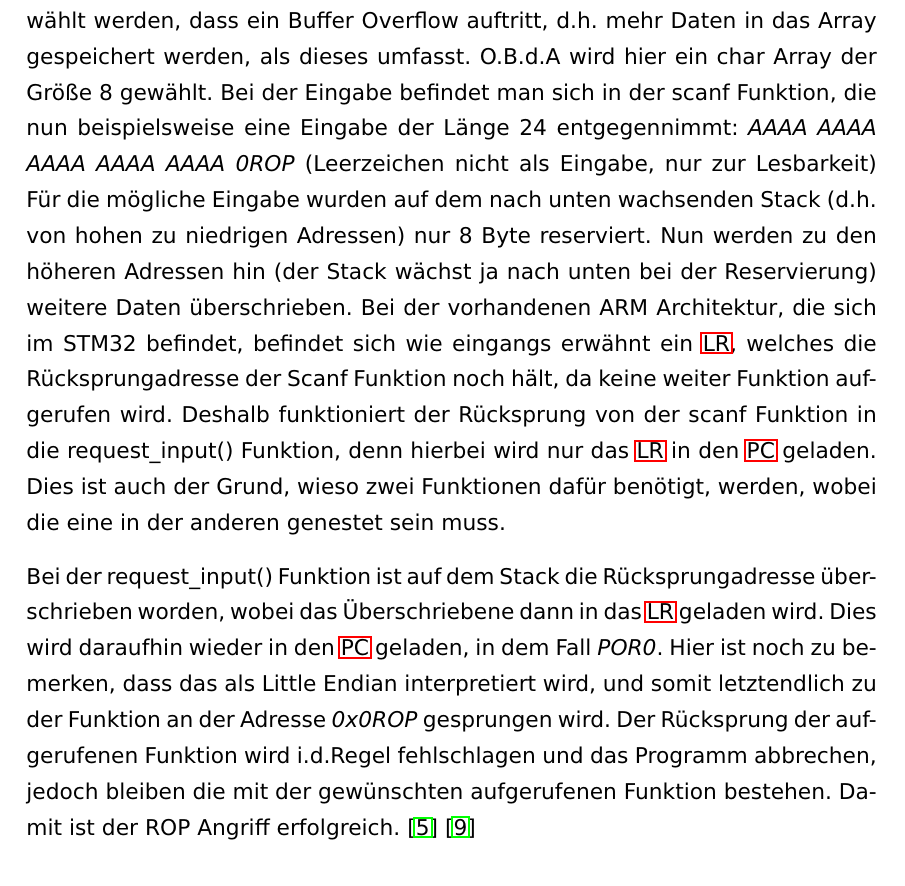
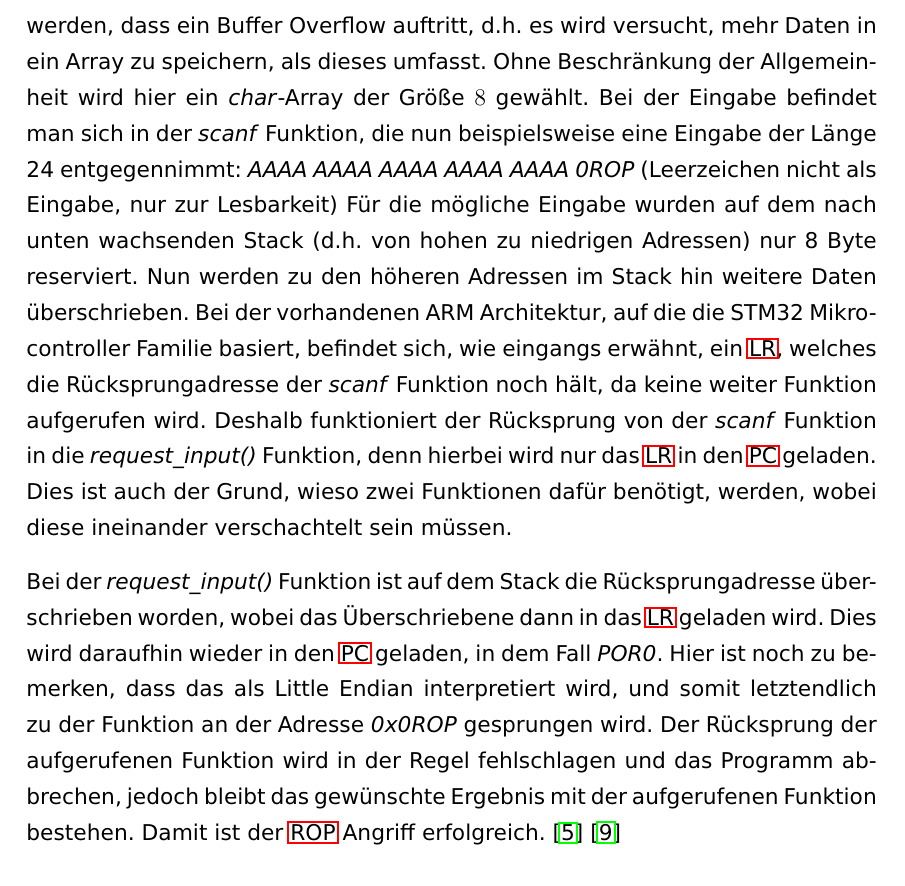
Before and after one commit to danielgruber99/CA_Studienarbeit, a LaTeX document (studienarbeit/studienarbeit.tex): part of page 16 of 24, cut so that both start at the same text. The pictures show the PDF file studienarbeit/studienarbeit.pdf that the author committed with the source.

Commit message:
rework last chapter

```diff
--- a/studienarbeit/studienarbeit.tex
+++ b/studienarbeit/studienarbeit.tex
@@ -375,7 +373,9 @@ O.B.d.A wird hier ein char Array der Größe 8 gewählt. Bei der Eingabe befinde
+Damit der Angriff möglich ist, muss die Eingabe so gewählt werden, dass ein Buffer Overflow auftritt, d.h. es wird versucht, mehr Daten in ein Array zu speichern, als dieses umfasst.
+Ohne Beschränkung der Allgemeinheit wird hier ein \textit{char}-Array der Größe $8$ gewählt. Bei der Eingabe befindet man sich in der \textit{scanf} Funktion, die nun beispielsweise eine Eingabe der Länge 24 entgegennimmt:
 \textit{AAAA AAAA AAAA AAAA AAAA 0ROP}  (Leerzeichen nicht als Eingabe, nur zur Lesbarkeit)
 Für die mögliche Eingabe wurden auf dem nach unten wachsenden Stack (d.h. von hohen zu niedrigen Adressen) nur 8 Byte reserviert.
-Nun werden zu den höheren Adressen hin (der Stack wächst ja nach unten bei der Reservierung) weitere Daten überschrieben.
-Bei der vorhandenen ARM Architektur, die sich im STM32 befindet, befindet sich wie eingangs erwähnt ein \ac{lr}, welches die Rücksprungadresse der Scanf Funktion noch hält, da keine weiter Funktion aufgerufen wird.
-Deshalb funktioniert der Rücksprung von der scanf Funktion in die request\_input() Funktion, denn hierbei wird nur das \ac{lr} in den \ac{pc} geladen.
-Dies ist auch der Grund, wieso zwei Funktionen dafür benötigt, werden, wobei die eine in der anderen genestet sein muss.
+Nun werden zu den höheren Adressen im Stack hin weitere Daten überschrieben.
+Bei der vorhandenen ARM Architektur, auf die die STM32 Mikrocontroller Familie basiert, befindet sich, wie eingangs erwähnt, ein \ac{lr}, welches die Rücksprungadresse der \textit{scanf} Funktion noch hält, da keine weiter Funktion aufgerufen wird.
+Deshalb funktioniert der Rücksprung von der \textit{scanf} Funktion in die \textit{request\_input()} Funktion, denn hierbei wird nur das \ac{lr} in den \ac{pc} geladen.
+Dies ist auch der Grund, wieso zwei Funktionen dafür benötigt, werden, wobei diese ineinander verschachtelt sein müssen.
 
@@ -383,7 +383,7 @@ Bei der request\_input() Funktion ist auf dem Stack die Rücksprungadresse über
 Dies wird daraufhin wieder in den \ac{pc} geladen, in dem Fall \textit{POR0}. Hier ist noch zu bemerken, dass das als Little Endian interpretiert wird, und somit
 letztendlich zu der Funktion an der Adresse \textit{0x0ROP} gesprungen wird.
-Der Rücksprung der aufgerufenen Funktion wird i.d.Regel fehlschlagen und das Programm abbrechen, jedoch bleiben die mit der gewünschten aufgerufenen Funktion bestehen.
-Damit ist der ROP Angriff erfolgreich. \cite{IEEE Xplore ROP} \cite{OWASP Buffer Overflow Attack}
+Der Rücksprung der aufgerufenen Funktion wird in der Regel fehlschlagen und das Programm abbrechen, jedoch bleibt das gewünschte Ergebnis mit der aufgerufenen Funktion bestehen.
+Damit ist der \ac{rop} Angriff erfolgreich. \cite{IEEE Xplore ROP} \cite{OWASP Buffer Overflow Attack}
 % Denn nun wird die Rücksprungadresse von request_input() mit der gewünschten ADresse der Funktion überschrieben
 % Auch wichtig zu beachten ist Little Endian, was man bei den letzten 4 Byte besodners sieht, Eingabe ist 0ROP, wird aber im Stack little endian mäßgi gespeichert, d.h. POR0
 \begin{figure}[ht!]
```
Also changed, not shown: studienarbeit/studienarbeit.pdf, studienarbeit/studienarbeit.tex (8 more changed lines).
